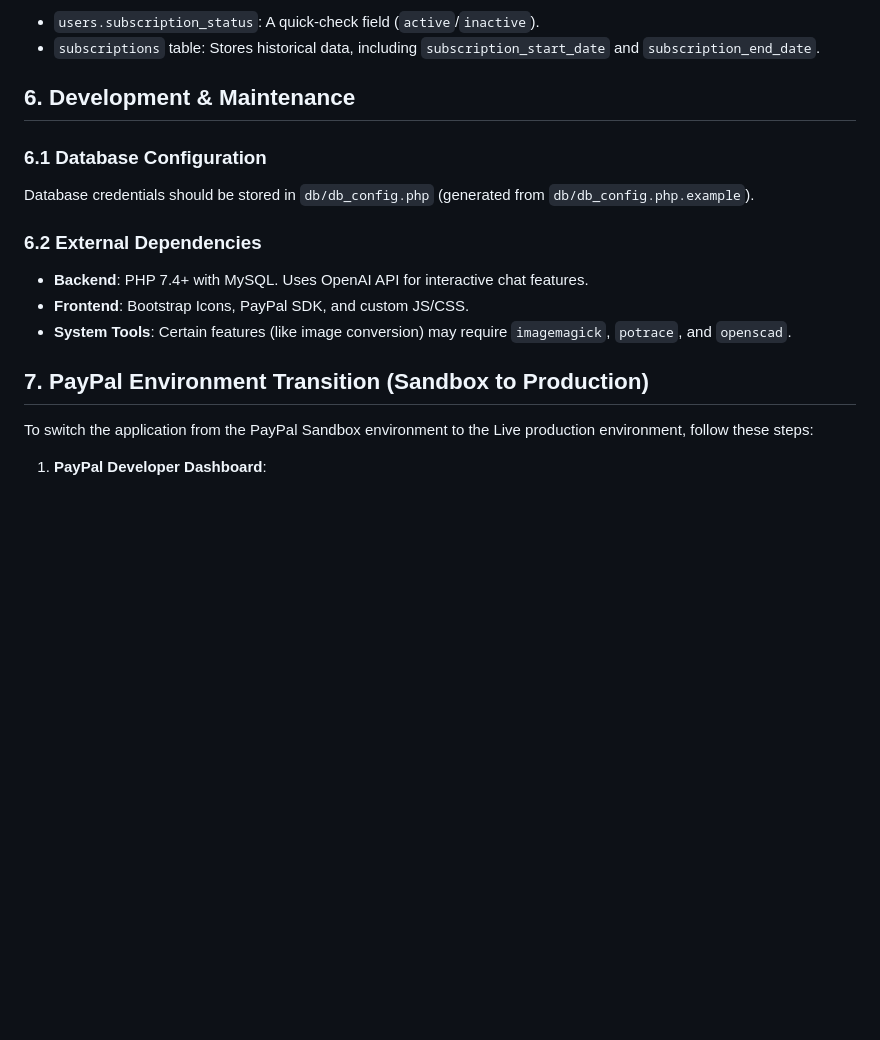
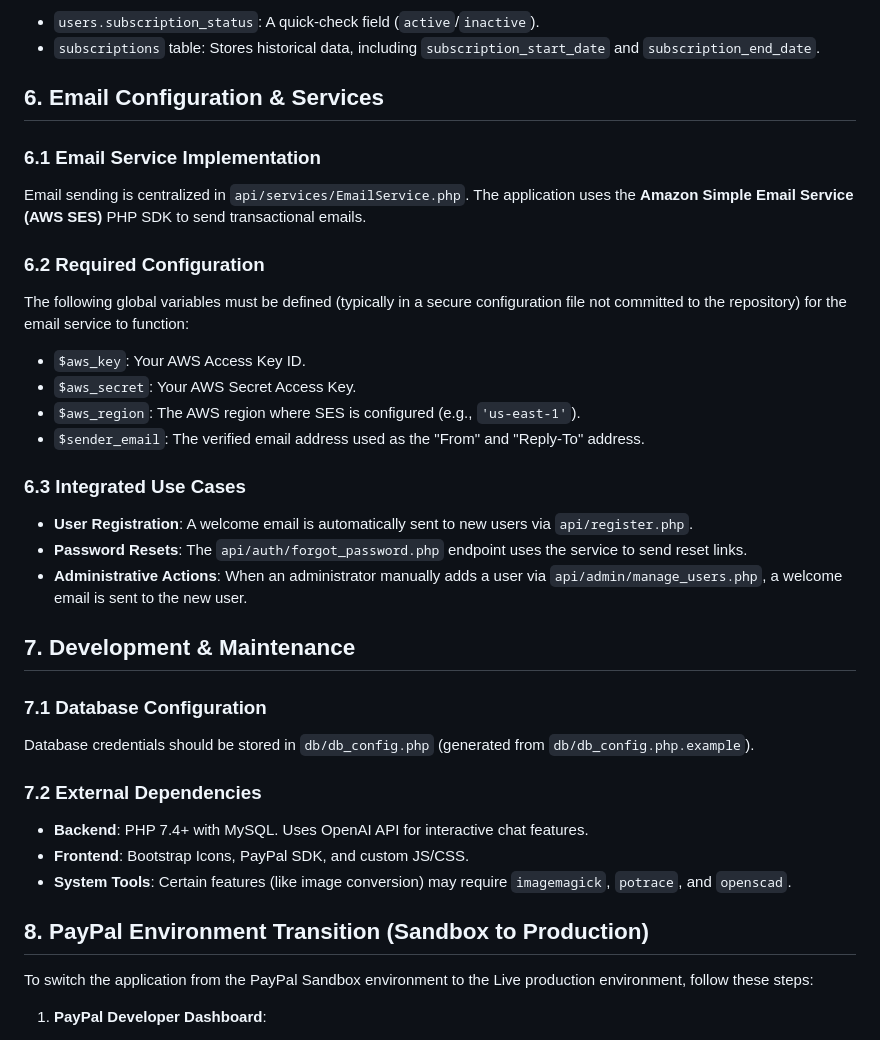
Before and after one commit to eben80/tefinitely, a Markdown page: DOCUMENTATION.md, the part around the change. Drawn GitHub-style; blank space fills up the shorter version.

Commit message:
Fix index.html visibility, flashcards, and add email documentation
- Restructure index.html for correct element positioning.
- Refine js/auth.js for accurate visibility toggling of landing/user elements.
- Centralize flashcard styles in main.css and clean up local styles.
- Add "Email Configuration & Services" section to DOCUMENTATION.md.
- Fix subsection numbering in DOCUMENTATION.md.

Co-authored-by: eben80 <2545460+eben80@users.noreply.github.com>

```diff
--- a/DOCUMENTATION.md
+++ b/DOCUMENTATION.md
@@ -70,17 +70,34 @@ Subscription status is tracked in two places:
 - `users.subscription_status`: A quick-check field (`active`/`inactive`).
 - `subscriptions` table: Stores historical data, including `subscription_start_date` and `subscription_end_date`.
 
-## 6. Development & Maintenance
+## 6. Email Configuration & Services
 
-### 6.1 Database Configuration
+### 6.1 Email Service Implementation
+Email sending is centralized in `api/services/EmailService.php`. The application uses the **Amazon Simple Email Service (AWS SES)** PHP SDK to send transactional emails.
+
+### 6.2 Required Configuration
+The following global variables must be defined (typically in a secure configuration file not committed to the repository) for the email service to function:
+- `$aws_key`: Your AWS Access Key ID.
+- `$aws_secret`: Your AWS Secret Access Key.
+- `$aws_region`: The AWS region where SES is configured (e.g., `'us-east-1'`).
+- `$sender_email`: The verified email address used as the "From" and "Reply-To" address.
+
+### 6.3 Integrated Use Cases
+- **User Registration**: A welcome email is automatically sent to new users via `api/register.php`.
+- **Password Resets**: The `api/auth/forgot_password.php` endpoint uses the service to send reset links.
+- **Administrative Actions**: When an administrator manually adds a user via `api/admin/manage_users.php`, a welcome email is sent to the new user.
+
+## 7. Development & Maintenance
+
+### 7.1 Database Configuration
 Database credentials should be stored in `db/db_config.php` (generated from `db/db_config.php.example`).
 
-### 6.2 External Dependencies
+### 7.2 External Dependencies
 - **Backend**: PHP 7.4+ with MySQL. Uses OpenAI API for interactive chat features.
 - **Frontend**: Bootstrap Icons, PayPal SDK, and custom JS/CSS.
 - **System Tools**: Certain features (like image conversion) may require `imagemagick`, `potrace`, and `openscad`.
 
-## 7. PayPal Environment Transition (Sandbox to Production)
+## 8. PayPal Environment Transition (Sandbox to Production)
 
 To switch the application from the PayPal Sandbox environment to the Live production environment, follow these steps:
 
```
